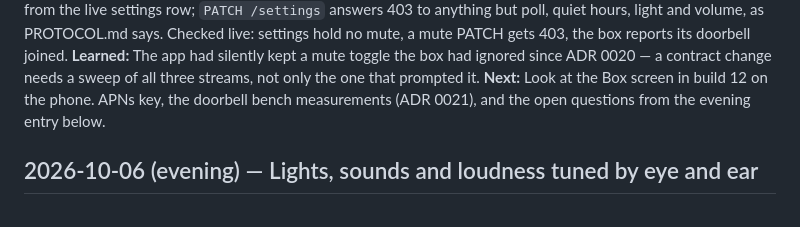
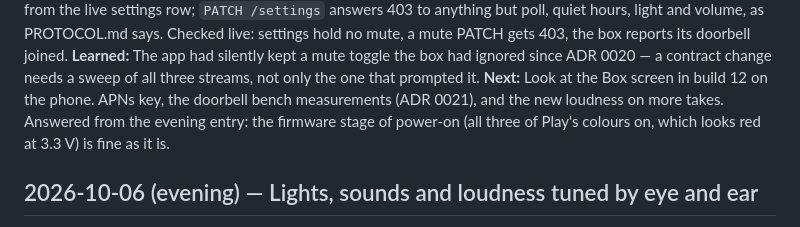
Before and after one commit to mararnx/DadBox, a Markdown page: docs/BUILD-LOG.md, the part around the change. GitHub-like rendering.

Commit message:
Power-on's first ~10 s look red, and that is fine (ADR 0024 §7)
Co-Authored-By: Claude Opus 5.5 <noreply@anthropic.com>

```diff
--- a/docs/BUILD-LOG.md
+++ b/docs/BUILD-LOG.md
@@ -22,8 +22,9 @@ as PROTOCOL.md says. Checked live: settings hold no mute, a mute PATCH gets
 since ADR 0020 — a contract change needs a sweep of all three streams, not
 only the one that prompted it.
 **Next:** Look at the Box screen in build 12 on the phone. APNs key, the
-doorbell bench measurements (ADR 0021), and the open questions from the
-evening entry below.
+doorbell bench measurements (ADR 0021), and the new loudness on more takes.
+Answered from the evening entry: the firmware stage of power-on (all three
+of Play's colours on, which looks red at 3.3 V) is fine as it is.
 
 ## 2026-10-06 (evening) — Lights, sounds and loudness tuned by eye and ear
 
```
Also changed, not shown: docs/decisions/0024-no-status-leds-record-says-ready.md (+3 -1 lines).
